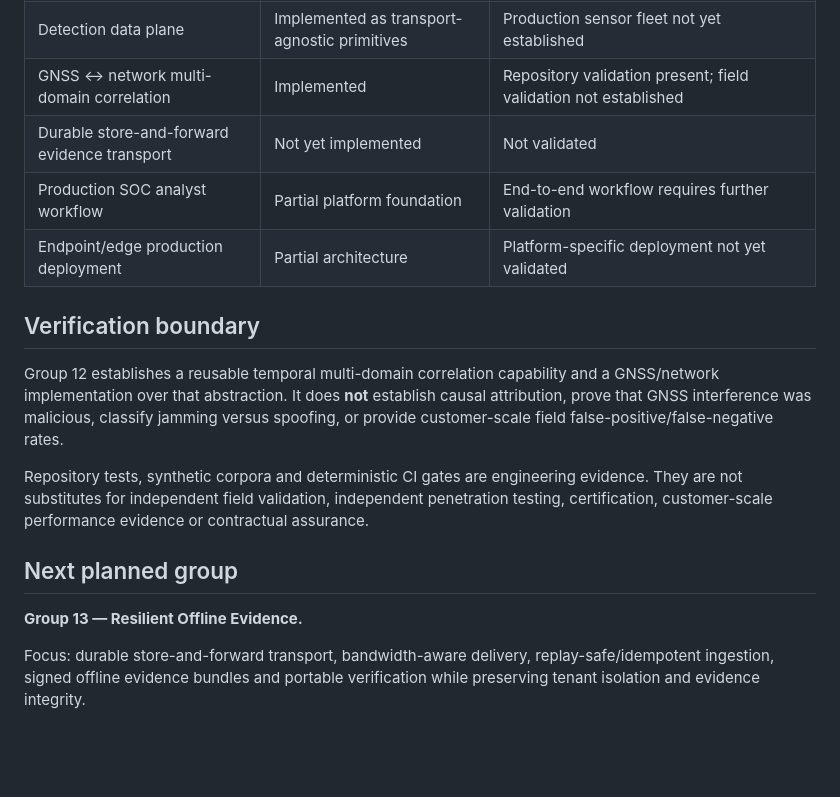
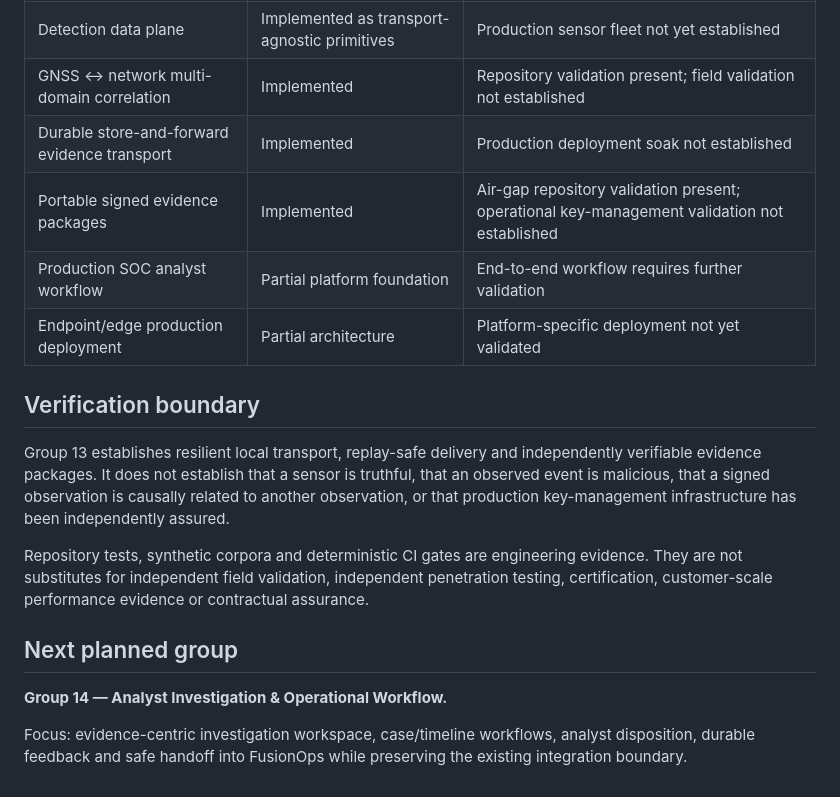
Before and after one commit to LloydCoder/tinlance-threatfade, a Markdown page: docs/BUILD_STATUS.md, the part around one of its changes. GitHub-like rendering; blank space fills up the shorter version.

```diff
--- a/docs/BUILD_STATUS.md
+++ b/docs/BUILD_STATUS.md
@@ -80,18 +77,19 @@
 | Evidence / validation framework | Implemented | Independent detection validation remains external |
 | Detection data plane | Implemented as transport-agnostic primitives | Production sensor fleet not yet established |
 | GNSS ↔ network multi-domain correlation | Implemented | Repository validation present; field validation not established |
-| Durable store-and-forward evidence transport | Not yet implemented | Not validated |
+| Durable store-and-forward evidence transport | Implemented | Production deployment soak not established |
+| Portable signed evidence packages | Implemented | Air-gap repository validation present; operational key-management validation not established |
 | Production SOC analyst workflow | Partial platform foundation | End-to-end workflow requires further validation |
 | Endpoint/edge production deployment | Partial architecture | Platform-specific deployment not yet validated |
 
 ## Verification boundary
 
-Group 12 establishes a reusable temporal multi-domain correlation capability and a GNSS/network implementation over that abstraction. It does **not** establish causal attribution, prove that GNSS interference was malicious, classify jamming versus spoofing, or provide customer-scale field false-positive/false-negative rates.
+Group 13 establishes resilient local transport, replay-safe delivery and independently verifiable evidence packages. It does not establish that a sensor is truthful, that an observed event is malicious, that a signed observation is causally related to another observation, or that production key-management infrastructure has been independently assured.
 
 Repository tests, synthetic corpora and deterministic CI gates are engineering evidence. They are not substitutes for independent field validation, independent penetration testing, certification, customer-scale performance evidence or contractual assurance.
 
 ## Next planned group
 
-**Group 13 — Resilient Offline Evidence.**
+**Group 14 — Analyst Investigation & Operational Workflow.**
 
-Focus: durable store-and-forward transport, bandwidth-aware delivery, replay-safe/idempotent ingestion, signed offline evidence bundles and portable verification while preserving tenant isolation and evidence integrity.
+Focus: evidence-centric investigation workspace, case/timeline workflows, analyst disposition, durable feedback and safe handoff into FusionOps while preserving the existing integration boundary.
```
Also changed, not shown: other parts of docs/BUILD_STATUS.md (+40 -43 lines).
